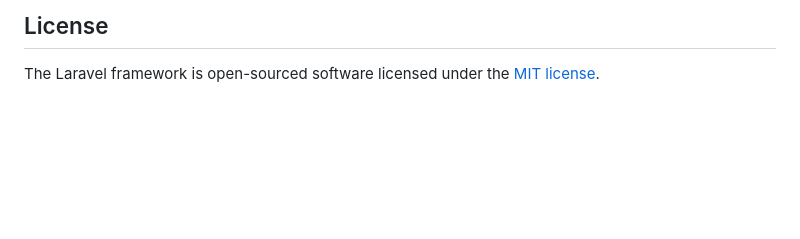
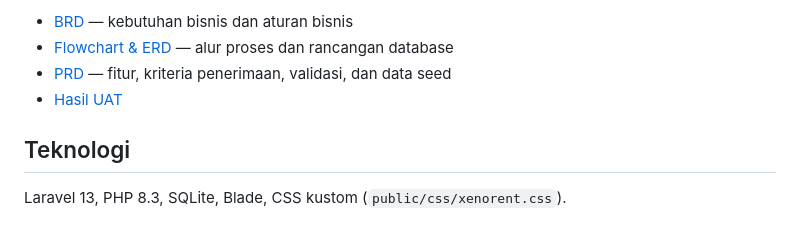
Before and after one commit to mfzlyy/XenoRent, a Markdown page: README.md, the part around one of its changes. GitHub-like rendering; blank space fills up the shorter version.

```diff
--- a/README.md
+++ b/README.md
@@ -55,4 +78,9 @@ If you discover a security vulnerability within Laravel, please send an e-mail t
 
-## License
+- [BRD](docs/BRD.md) — kebutuhan bisnis dan aturan bisnis
+- [Flowchart & ERD](docs/Flowchart-ERD.md) — alur proses dan rancangan database
+- [PRD](docs/PRD.md) — fitur, kriteria penerimaan, validasi, dan data seed
+- [Hasil UAT](docs/uat/Hasil-UAT.md)
 
-The Laravel framework is open-sourced software licensed under the [MIT license](https://opensource.org/licenses/MIT).
+## Teknologi
+
+Laravel 13, PHP 8.3, SQLite, Blade, CSS kustom (`public/css/xenorent.css`).
```
Also changed, not shown: other parts of README.md (+56 -33 lines).
